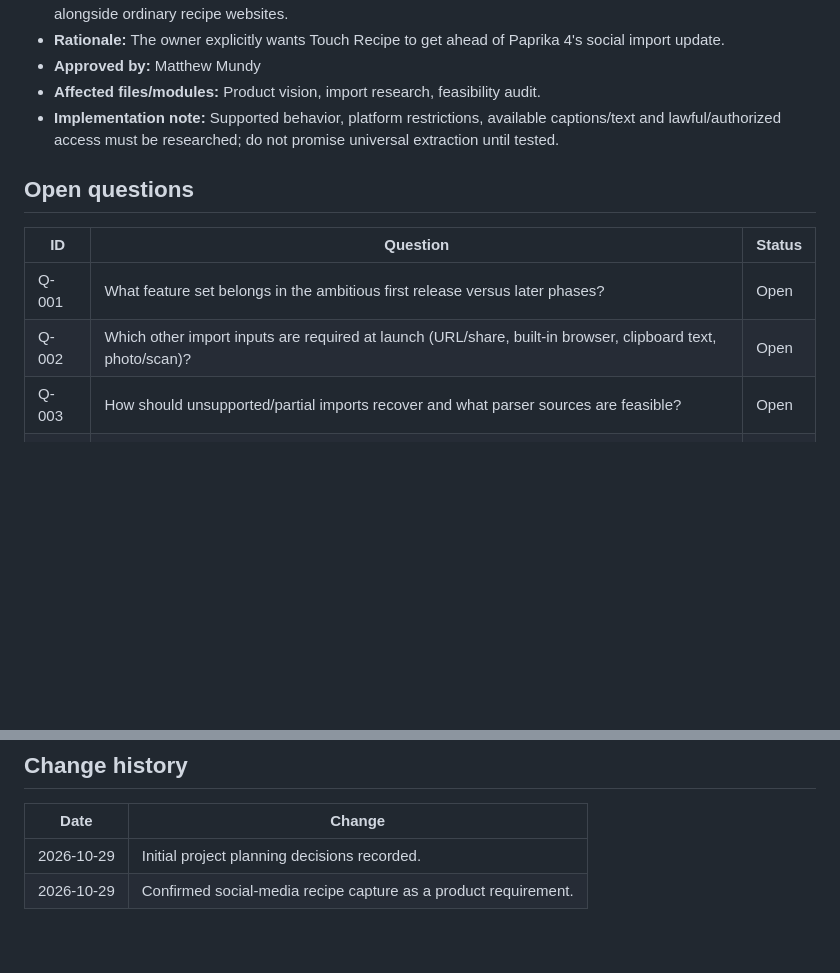
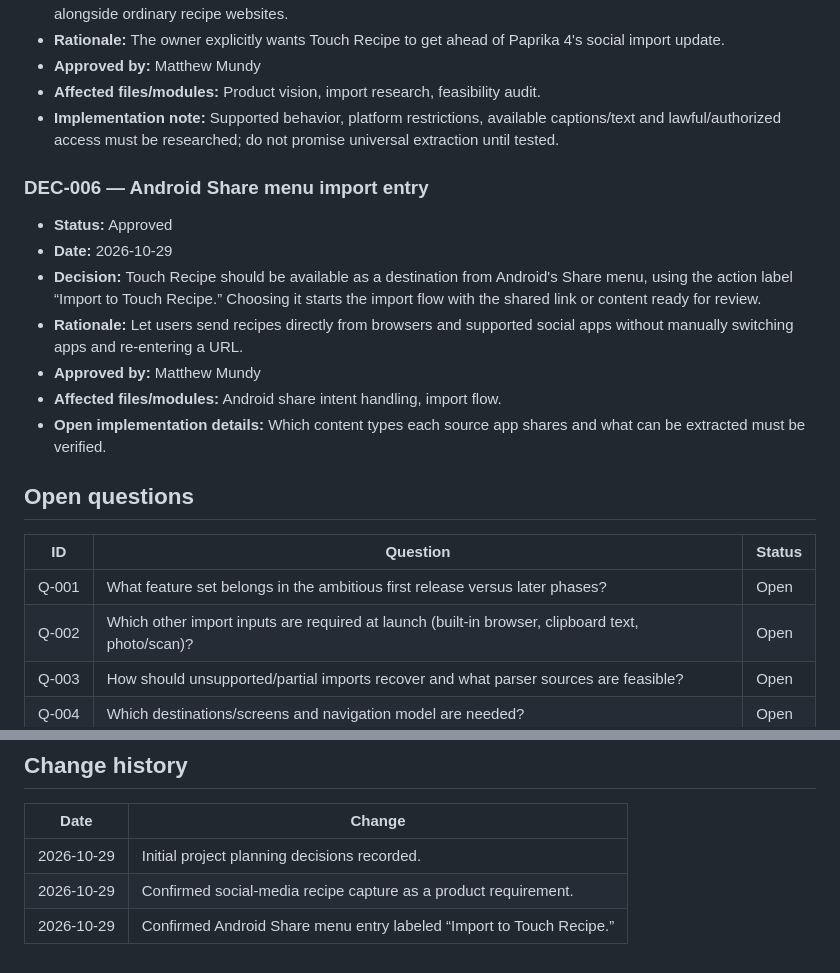
Before and after one commit to mrmundysr-sudo/Touch_Recipe, a Markdown page: docs/DECISIONS.md, 2 parts joined by grey strips. Drawn GitHub-style; blank space fills up the shorter version.

Commit message:
docs: confirm Android share action for recipe imports

```diff
--- a/docs/DECISIONS.md
+++ b/docs/DECISIONS.md
@@ -45,11 +45,20 @@ Record confirmed choices separately from open proposals. Never rewrite history s
 - **Affected files/modules:** Product vision, import research, feasibility audit.
 - **Implementation note:** Supported behavior, platform restrictions, available captions/text and lawful/authorized access must be researched; do not promise universal extraction until tested.
 
+### DEC-006 — Android Share menu import entry
+- **Status:** Approved
+- **Date:** 2026-10-29
+- **Decision:** Touch Recipe should be available as a destination from Android's Share menu, using the action label “Import to Touch Recipe.” Choosing it starts the import flow with the shared link or content ready for review.
+- **Rationale:** Let users send recipes directly from browsers and supported social apps without manually switching apps and re-entering a URL.
+- **Approved by:** Matthew Mundy
+- **Affected files/modules:** Android share intent handling, import flow.
+- **Open implementation details:** Which content types each source app shares and what can be extracted must be verified.
+
 ## Open questions
 | ID | Question | Status |
 |---|---|---|
 | Q-001 | What feature set belongs in the ambitious first release versus later phases? | Open |
-| Q-002 | Which other import inputs are required at launch (URL/share, built-in browser, clipboard text, photo/scan)? | Open |
+| Q-002 | Which other import inputs are required at launch (built-in browser, clipboard text, photo/scan)? | Open |
 | Q-003 | How should unsupported/partial imports recover and what parser sources are feasible? | Open |
 | Q-004 | Which destinations/screens and navigation model are needed? | Open |
 | Q-005 | Local-only, optional cloud sync, household sharing, and backup/export model? | Open |
@@ -61,3 +70,4 @@ Record confirmed choices separately from open proposals. Never rewrite history s
 |---|---|
 | 2026-10-29 | Initial project planning decisions recorded. |
 | 2026-10-29 | Confirmed social-media recipe capture as a product requirement. |
+| 2026-10-29 | Confirmed Android Share menu entry labeled “Import to Touch Recipe.” |
```
